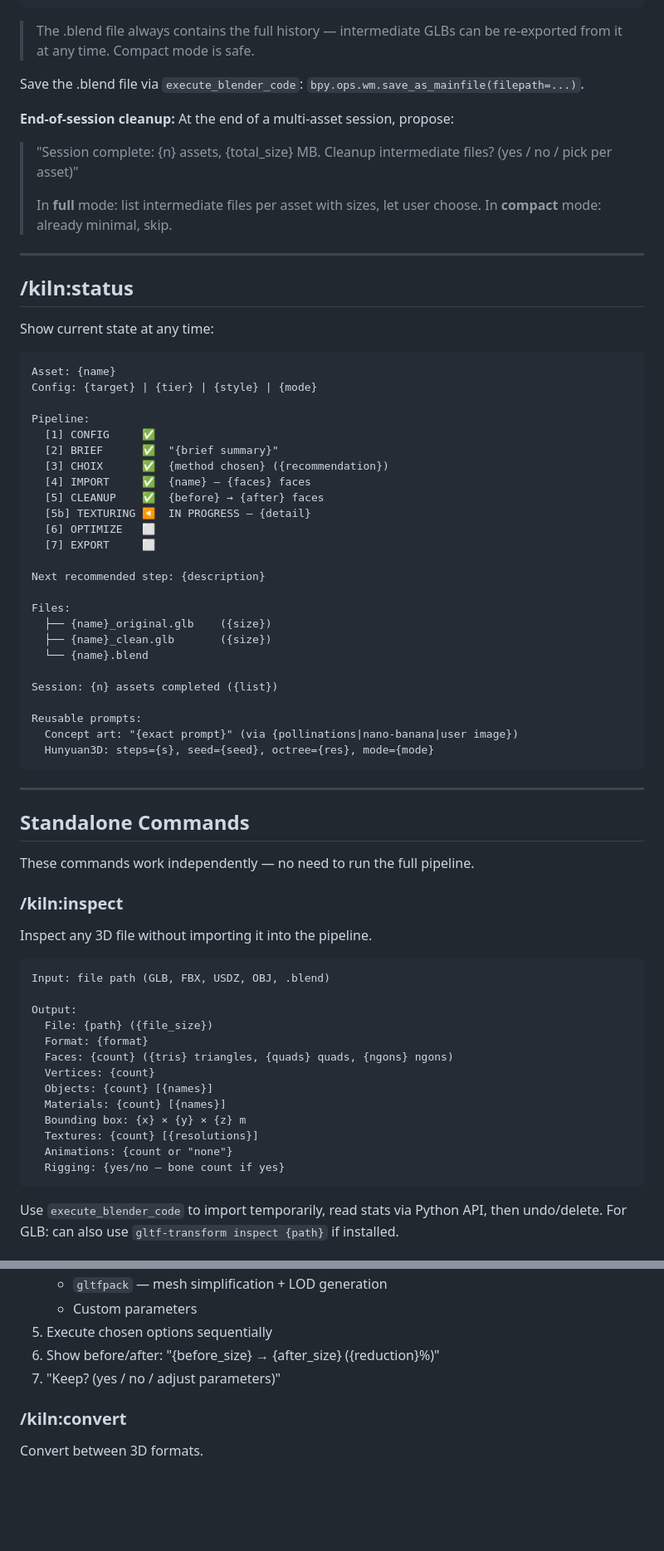
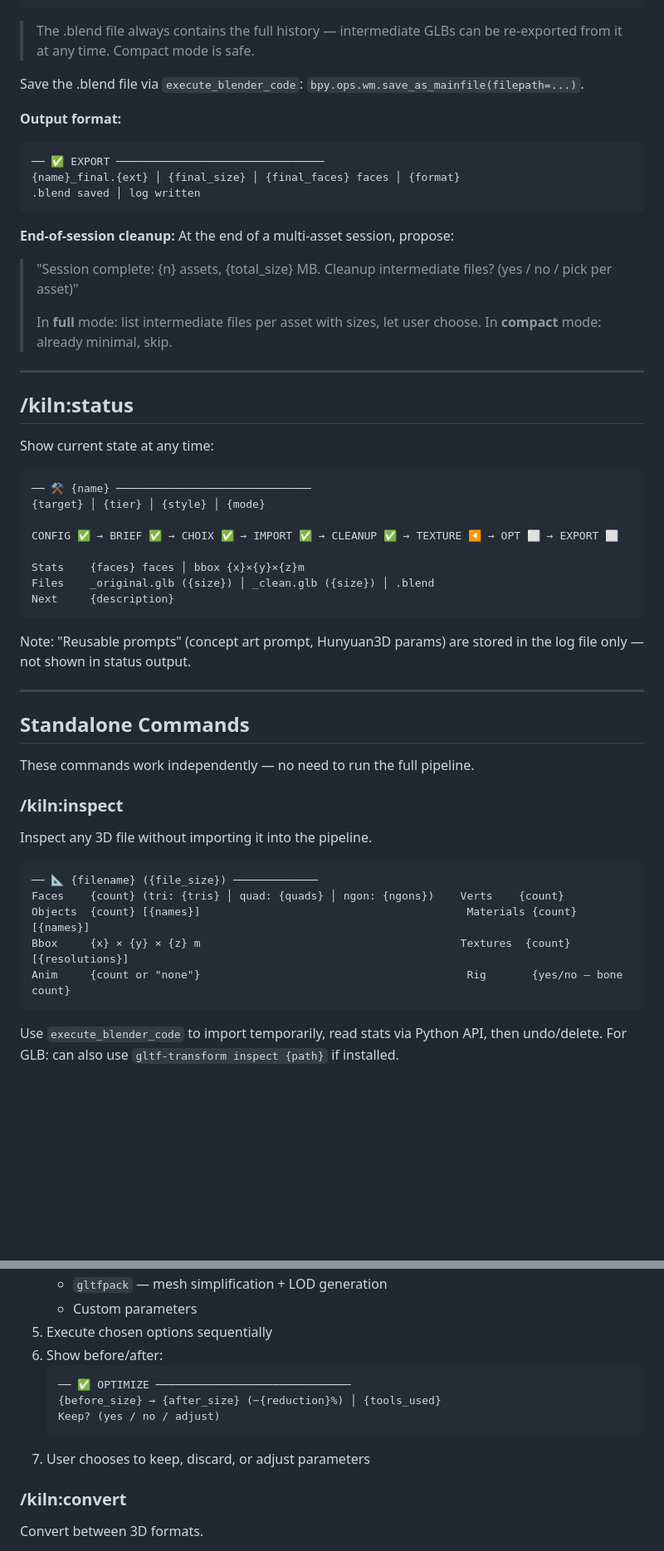
Before and after one commit to elithril/blender-kiln, a Markdown page: SKILL.md, 2 parts joined by grey strips. Shown at 83% size. GitHub-like rendering; blank space fills up the shorter version.

````diff
--- a/SKILL.md
+++ b/SKILL.md
@@ -514,6 +514,13 @@ generated-assets/
 
 Save the .blend file via `execute_blender_code`: `bpy.ops.wm.save_as_mainfile(filepath=...)`.
 
+**Output format:**
+```
+── ✅ EXPORT ────────────────────────────────
+{name}_final.{ext} │ {final_size} │ {final_faces} faces │ {format}
+.blend saved │ log written
+```
+
 **End-of-session cleanup:** At the end of a multi-asset session, propose:
 > "Session complete: {n} assets, {total_size} MB. Cleanup intermediate files? (yes / no / pick per asset)"
 >
@@ -527,32 +534,17 @@ Save the .blend file via `execute_blender_code`: `bpy.ops.wm.save_as_mainfile(fi
 Show current state at any time:
 
 ```
-Asset: {name}
-Config: {target} | {tier} | {style} | {mode}
+── ⚒️ {name} ──────────────────────────────
+{target} │ {tier} │ {style} │ {mode}
 
-Pipeline:
-  [1] CONFIG     ✅
-  [2] BRIEF      ✅  "{brief summary}"
-  [3] CHOIX      ✅  {method chosen} ({recommendation})
-  [4] IMPORT     ✅  {name} — {faces} faces
-  [5] CLEANUP    ✅  {before} → {after} faces
-  [5b] TEXTURING ◀️  IN PROGRESS — {detail}
-  [6] OPTIMIZE   ⬜
-  [7] EXPORT     ⬜
+CONFIG ✅ → BRIEF ✅ → CHOIX ✅ → IMPORT ✅ → CLEANUP ✅ → TEXTURE ◀️ → OPT ⬜ → EXPORT ⬜
 
-Next recommended step: {description}
+Stats    {faces} faces │ bbox {x}×{y}×{z}m
+Files    _original.glb ({size}) │ _clean.glb ({size}) │ .blend
+Next     {description}
+```
 
-Files:
-  ├── {name}_original.glb    ({size})
-  ├── {name}_clean.glb       ({size})
-  └── {name}.blend
-
-Session: {n} assets completed ({list})
-
-Reusable prompts:
-  Concept art: "{exact prompt}" (via {pollinations|nano-banana|user image})
-  Hunyuan3D: steps={s}, seed={seed}, octree={res}, mode={mode}
-```
+Note: "Reusable prompts" (concept art prompt, Hunyuan3D params) are stored in the log file only — not shown in status output.
 
 ---
 
@@ -565,19 +557,11 @@ These commands work independently — no need to run the full pipeline.
 Inspect any 3D file without importing it into the pipeline.
 
 ```
-Input: file path (GLB, FBX, USDZ, OBJ, .blend)
-
-Output:
-  File: {path} ({file_size})
-  Format: {format}
-  Faces: {count} ({tris} triangles, {quads} quads, {ngons} ngons)
-  Vertices: {count}
-  Objects: {count} [{names}]
-  Materials: {count} [{names}]
-  Bounding box: {x} × {y} × {z} m
-  Textures: {count} [{resolutions}]
-  Animations: {count or "none"}
-  Rigging: {yes/no — bone count if yes}
+── 📐 {filename} ({file_size}) ─────────────
+Faces    {count} (tri: {tris} │ quad: {quads} │ ngon: {ngons})    Verts    {count}
+Objects  {count} [{names}]                                         Materials {count} [{names}]
+Bbox     {x} × {y} × {z} m                                        Textures  {count} [{resolutions}]
+Anim     {count or "none"}                                         Rig       {yes/no — bone count}
 ```
 
 Use `execute_blender_code` to import temporarily, read stats via Python API, then undo/delete.
@@ -625,8 +613,13 @@ Optimize a GLB file with CLI tools.
    - `gltfpack` — mesh simplification + LOD generation
    - Custom parameters
 5. Execute chosen options sequentially
-6. Show before/after: "{before_size} → {after_size} ({reduction}%)"
-7. "Keep? (yes / no / adjust parameters)"
+6. Show before/after:
+   ```
+   ── ✅ OPTIMIZE ──────────────────────────────
+   {before_size} → {after_size} (−{reduction}%) │ {tools_used}
+   Keep? (yes / no / adjust)
+   ```
+7. User chooses to keep, discard, or adjust parameters
 
 ### /kiln:convert
 
````
Also changed, not shown: other parts of SKILL.md (+69 -69 lines).
